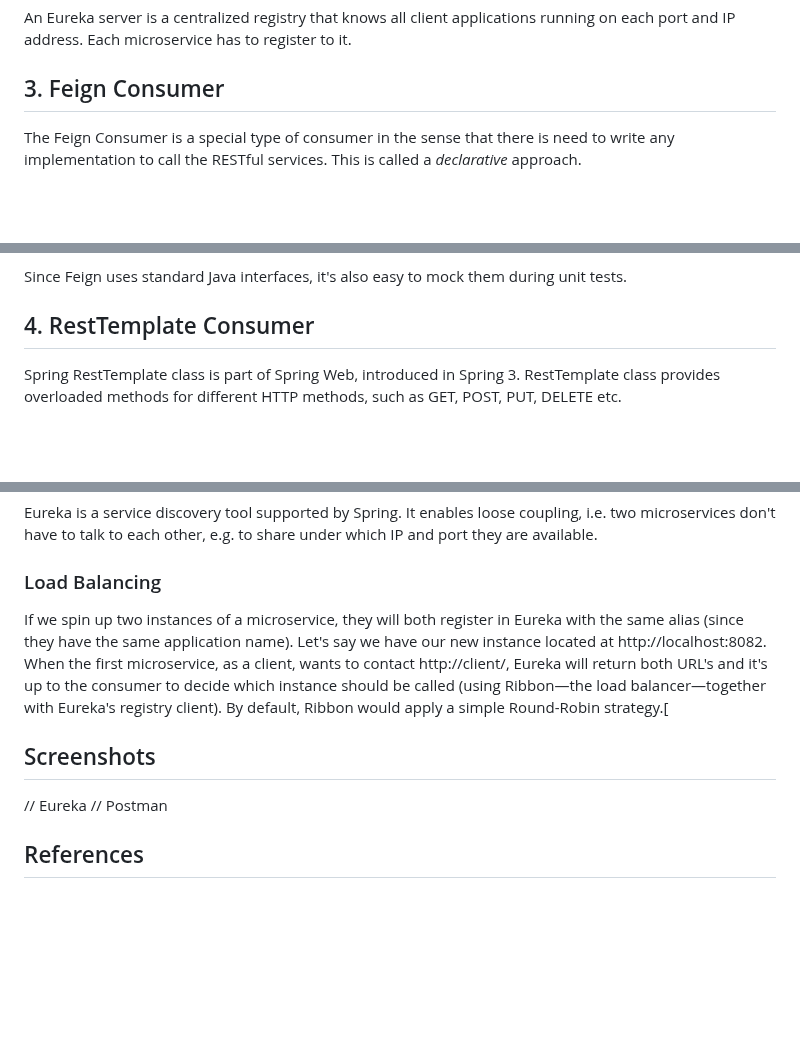
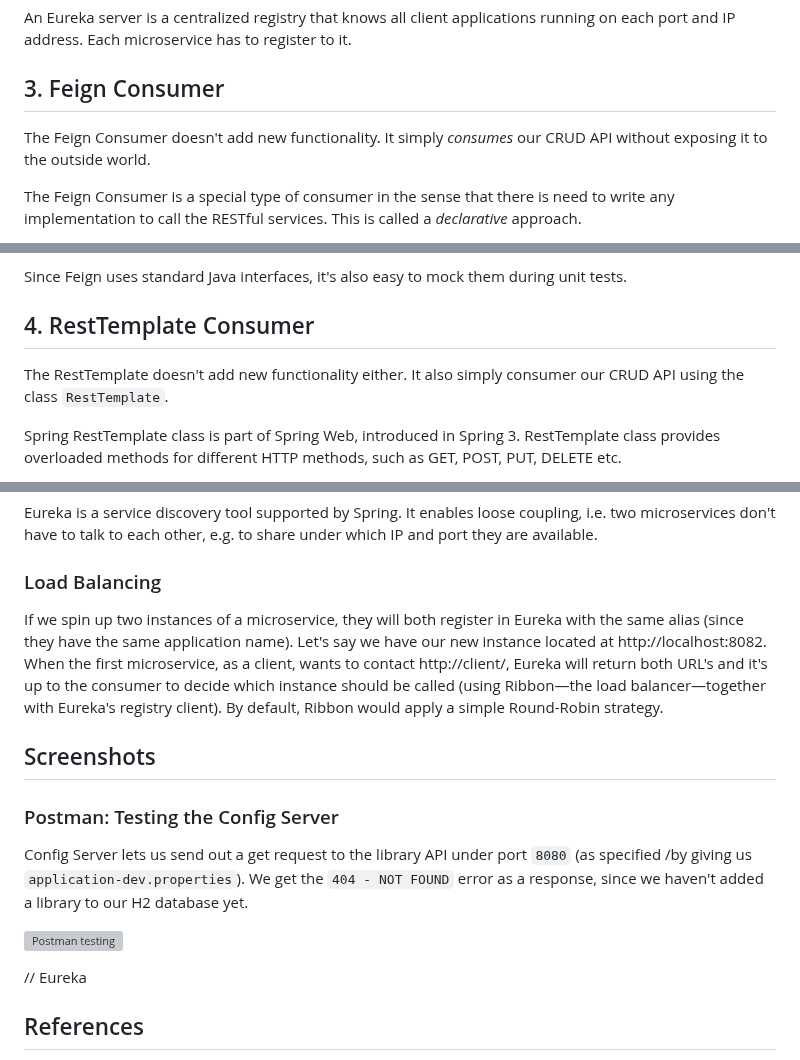
Before and after one commit to ajitagupta/book-library-crud-api, a Markdown page: README.md, 3 parts joined by grey strips. Drawn GitHub-style; blank space fills up the shorter version; grey boxes are pictures that could not be loaded.

```diff
--- a/README.md
+++ b/README.md
@@ -70,6 +70,8 @@ An Eureka server is a centralized registry that knows all client applications ru
 
 ## 3. Feign Consumer
 
+The Feign Consumer doesn't add new functionality. It simply *consumes* our CRUD API without exposing it to the outside world.
+
 The Feign Consumer is a special type of consumer in the sense that there is need to write any implementation to call the RESTful services. This is called a *declarative* approach.
 
 Feign allows you to abstract the mechanics of calling a REST service. Once you configure and annotate the Feign interface, you can call a REST service by making a simple Java function call. The actual implementation of making a REST call is handled at runtime by Feign. This means that the implementation can be configured without changing your business logic code.
@@ -79,6 +81,8 @@ By just changing the Feign configuration in Java or using properties you can add
 Since Feign uses standard Java interfaces, it's also easy to mock them during unit tests.
 
 ## 4. RestTemplate Consumer
+
+The RestTemplate doesn't add new functionality either. It also simply consumer our CRUD API using the class `RestTemplate`.
 
 Spring RestTemplate class is part of Spring Web, introduced in Spring 3. RestTemplate class provides overloaded methods for different HTTP methods, such as GET, POST, PUT, DELETE etc.
 
@@ -92,13 +96,19 @@ Eureka is a service discovery tool supported by Spring. It enables loose couplin
 
 ### Load Balancing
 
-If we spin up two instances of a microservice, they will both register in Eureka with the same alias (since they have the same application name). Let's say we have our new instance located at http://localhost:8082. When the first microservice, as a client, wants to contact http://client/, Eureka will return both URL's and it's up to the consumer to decide which instance should be called (using Ribbon—the load balancer—together with Eureka's registry client). By default, Ribbon would apply a simple Round-Robin strategy.[
+If we spin up two instances of a microservice, they will both register in Eureka with the same alias (since they have the same application name). Let's say we have our new instance located at http://localhost:8082. When the first microservice, as a client, wants to contact http://client/, Eureka will return both URL's and it's up to the consumer to decide which instance should be called (using Ribbon—the load balancer—together with Eureka's registry client). By default, Ribbon would apply a simple Round-Robin strategy.
 
 ## Screenshots
 
+
+### Postman: Testing the Config Server
+Config Server lets us send out a get request to the library API under port `8080` (as specified /by giving us `application-dev.properties`). We get the `404 - NOT FOUND` error as a response, since we haven't added a library to our H2 database yet.
+
+![Postman testing](https://i.ibb.co/WyWByWK/postman-testconfigserver.png "Postman testing")
+
+
+
 // Eureka
-// Postman
-
 
 ## References
 - [YouTube Playlist by Telusko](https://www.youtube.com/watch?v=3WqDbU_Xnu4&list=PLsyeobzWxl7rRyGcqgZ3MP5pWGPwUvprI)
```
